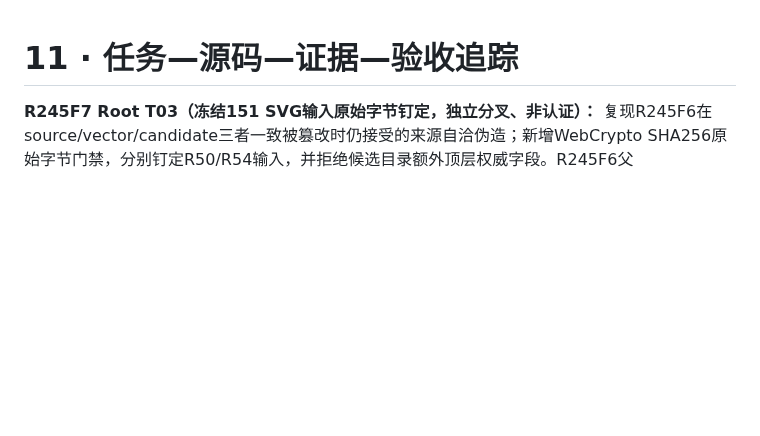
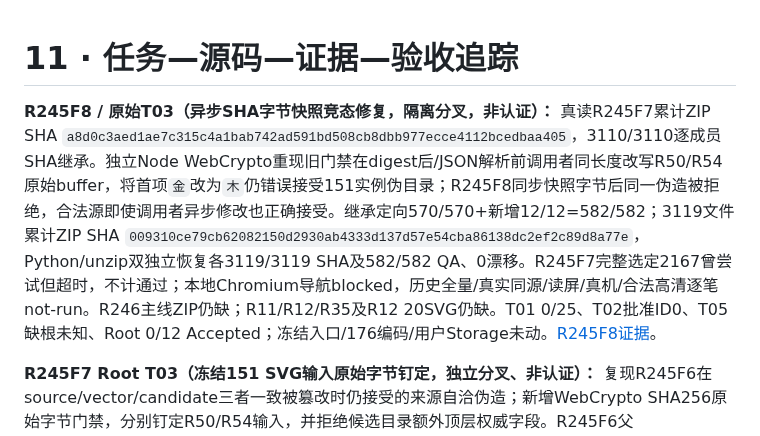
Before and after one commit to tims-SP/glyphspace, a Markdown page: docs/11-traceability.md, the part around the change. GitHub-like rendering; blank space fills up the shorter version.

Commit message:
docs(v036): record R245F8 isolated T03 TOCTOU fix

```diff
--- a/docs/11-traceability.md
+++ b/docs/11-traceability.md
@@ -1,4 +1,6 @@
 # 11 · 任务—源码—证据—验收追踪
+
+**R245F8 / 原始T03（异步SHA字节快照竞态修复，隔离分叉，非认证）：** 真读R245F7累计ZIP SHA `a8d0c3aed1ae7c315c4a1bab742ad591bd508cb8dbb977ecce4112bcedbaa405`，3110/3110逐成员SHA继承。独立Node WebCrypto重现旧门禁在digest后/JSON解析前调用者同长度改写R50/R54原始buffer，将首项`金`改为`木`仍错误接受151实例伪目录；R245F8同步快照字节后同一伪造被拒绝，合法源即使调用者异步修改也正确接受。继承定向570/570+新增12/12=582/582；3119文件累计ZIP SHA `009310ce79cb62082150d2930ab4333d137d57e54cba86138dc2ef2c89d8a77e`，Python/unzip双独立恢复各3119/3119 SHA及582/582 QA、0漂移。R245F7完整选定2167曾尝试但超时，不计通过；本地Chromium导航blocked，历史全量/真实同源/读屏/真机/合法高清逐笔not-run。R246主线ZIP仍缺；R11/R12/R35及R12 20SVG仍缺。T01 0/25、T02批准ID0、T05缺根未知、Root 0/12 Accepted；冻结入口/176编码/用户Storage未动。[R245F8证据](./evidence/v036-r245f8-t03-atomic-byte-snapshot-fork.md)。
 
 **R245F7 Root T03（冻结151 SVG输入原始字节钉定，独立分叉、非认证）：** 复现R245F6在source/vector/candidate三者一致被篡改时仍接受的来源自洽伪造；新增WebCrypto SHA256原始字节门禁，分别钉定R50/R54输入，并拒绝候选目录额外顶层权威字段。R245F6父ZIP3099/3099 SHA继承；旧选定2150/2150+新增Node17/17=2167/2167；R245F7累计3110成员ZIP SHA `a8d0c3aed1ae7c315c4a1bab742ad591bd508cb8dbb977ecce4112bcedbaa405`，Python/unzip双恢复各3110/3110 SHA与2167/2167 QA，QA后0漂移。Chromium独立127.0.0.1因管理员策略blocked（0通过），高清同源/真机/读屏/完整历史QA/生产集成not-run；R246主线ZIP未取得，保持独立分叉；Root T00–T11仍0/12 Accepted，T01 0/25、T02批准ID0、T05缺根未知，冻结入口/176编码/用户Storage未动。[R245F7证据](./evidence/v036-r245f7-t03-pinned-source-byte-fork.md)。
 
```
